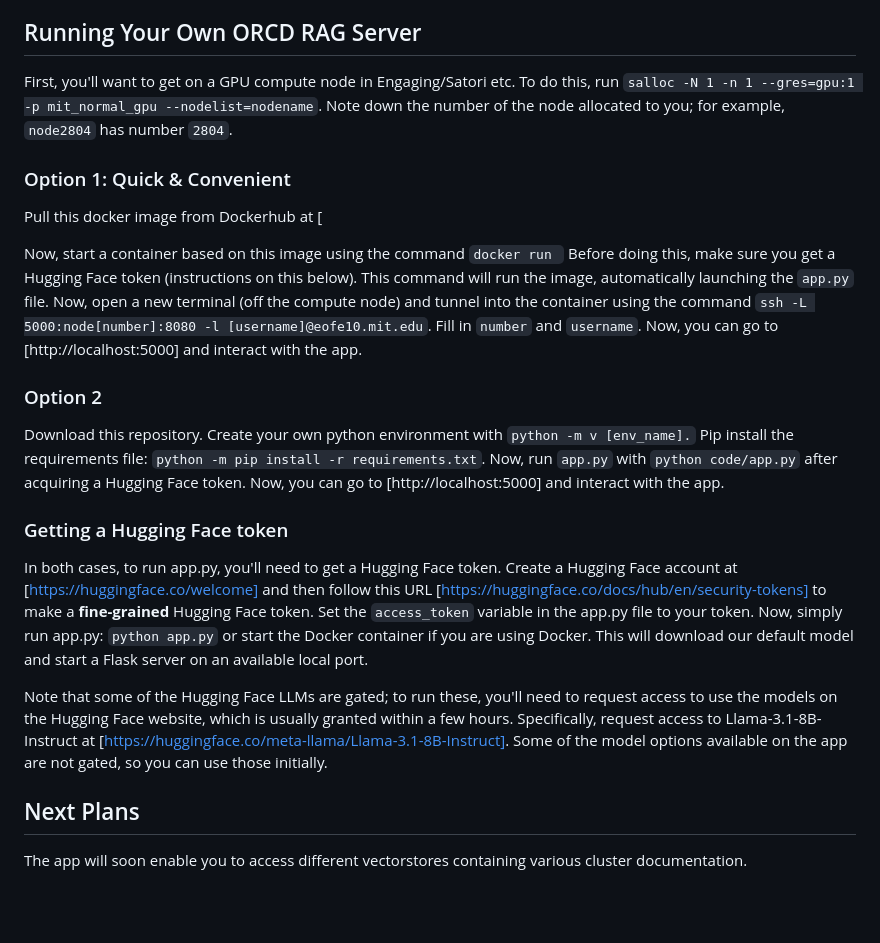
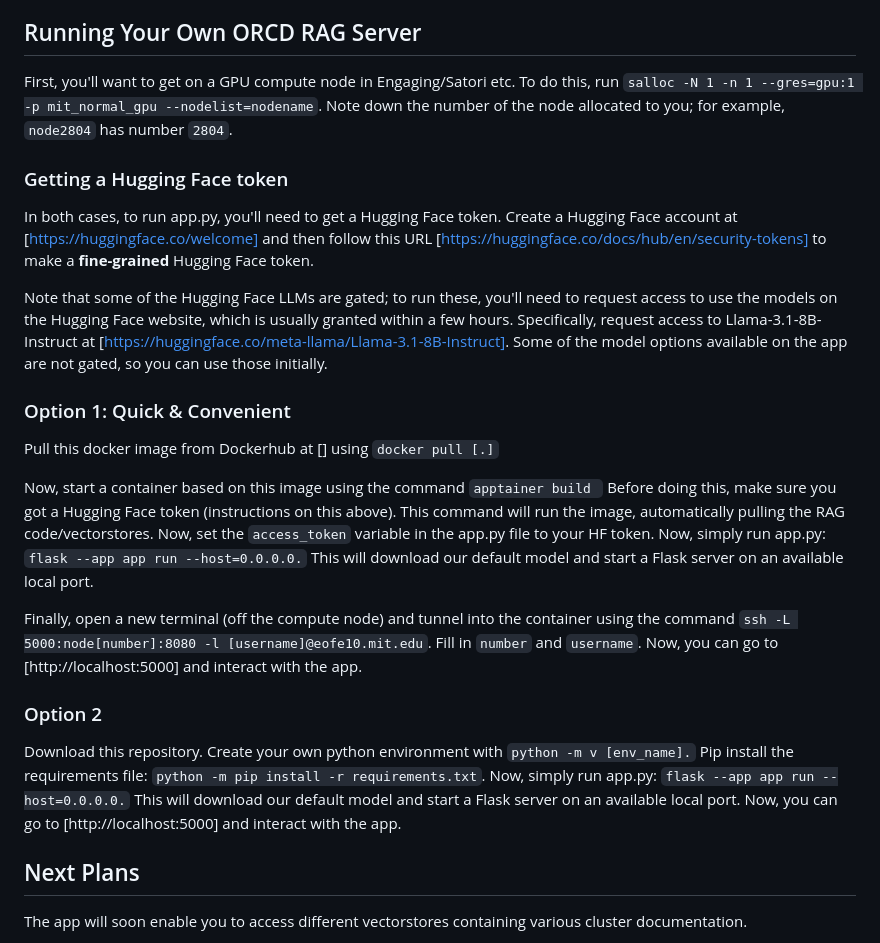
Before and after one commit to mit-orcd/rag-testing, a Markdown page: README.md, the part around the change. Rendered like a GitHub page; blank space fills up the shorter version.

```diff
--- a/README.md
+++ b/README.md
@@ -8,19 +8,21 @@ Welcome! This RAG APP utilizes Hugging Face LLMs and ORCD/general cluster docume
 
 First, you'll want to get on a GPU compute node in Engaging/Satori etc. To do this, run `salloc -N 1 -n 1 --gres=gpu:1 -p mit_normal_gpu --nodelist=nodename`. Note down the number of the node allocated to you; for example, `node2804` has number `2804`.
 
+### Getting a Hugging Face token
+In both cases, to run app.py, you'll need to get a Hugging Face token. Create a Hugging Face account at [https://huggingface.co/welcome] and then follow this URL [https://huggingface.co/docs/hub/en/security-tokens] to make a **fine-grained** Hugging Face token.
+
+Note that some of the Hugging Face LLMs are gated; to run these, you'll need to request access to use the models on the Hugging Face website, which is usually granted within a few hours. Specifically, request access to Llama-3.1-8B-Instruct at [https://huggingface.co/meta-llama/Llama-3.1-8B-Instruct]. Some of the model options available on the app are not gated, so you can use those initially.
+
+
 ### Option 1: Quick & Convenient
-Pull this docker image from Dockerhub at [
+Pull this docker image from Dockerhub at [] using `docker pull [.]`
 
-Now, start a container based on this image using the command `docker run ` Before doing this, make sure you get a Hugging Face token (instructions on this below). This command will run the image, automatically launching the `app.py` file. Now, open a new terminal (off the compute node) and tunnel into the container using the command `ssh -L 5000:node[number]:8080 -l [username]@eofe10.mit.edu`. Fill in `number` and `username`. Now, you can go to [http://localhost:5000] and interact with the app.
+Now, start a container based on this image using the command `apptainer build ` Before doing this, make sure you got a Hugging Face token (instructions on this above). This command will run the image, automatically pulling the RAG code/vectorstores. Now, set the `access_token` variable in the app.py file to your HF token. Now, simply run app.py: `flask --app app run --host=0.0.0.0.` This will download our default model and start a Flask server on an available local port.
+
+Finally, open a new terminal (off the compute node) and tunnel into the container using the command `ssh -L 5000:node[number]:8080 -l [username]@eofe10.mit.edu`. Fill in `number` and `username`. Now, you can go to [http://localhost:5000] and interact with the app.
 
 ### Option 2
-Download this repository. Create your own python environment with `python -m v [env_name].` Pip install the requirements file: `python -m pip install -r requirements.txt`. Now, run `app.py` with `python code/app.py` after acquiring a Hugging Face token. Now, you can go to [http://localhost:5000] and interact with the app.
-
-
-### Getting a Hugging Face token
-In both cases, to run app.py, you'll need to get a Hugging Face token. Create a Hugging Face account at [https://huggingface.co/welcome] and then follow this URL [https://huggingface.co/docs/hub/en/security-tokens] to make a **fine-grained** Hugging Face token. Set the `access_token` variable in the app.py file to your token. Now, simply run app.py: `python app.py` or start the Docker container if you are using Docker. This will download our default model and start a Flask server on an available local port.
-
-Note that some of the Hugging Face LLMs are gated; to run these, you'll need to request access to use the models on the Hugging Face website, which is usually granted within a few hours. Specifically, request access to Llama-3.1-8B-Instruct at [https://huggingface.co/meta-llama/Llama-3.1-8B-Instruct]. Some of the model options available on the app are not gated, so you can use those initially.
+Download this repository. Create your own python environment with `python -m v [env_name].` Pip install the requirements file: `python -m pip install -r requirements.txt`. Now, simply run app.py: `flask --app app run --host=0.0.0.0.` This will download our default model and start a Flask server on an available local port. Now, you can go to [http://localhost:5000] and interact with the app.
 
 ## Next Plans
 
```
